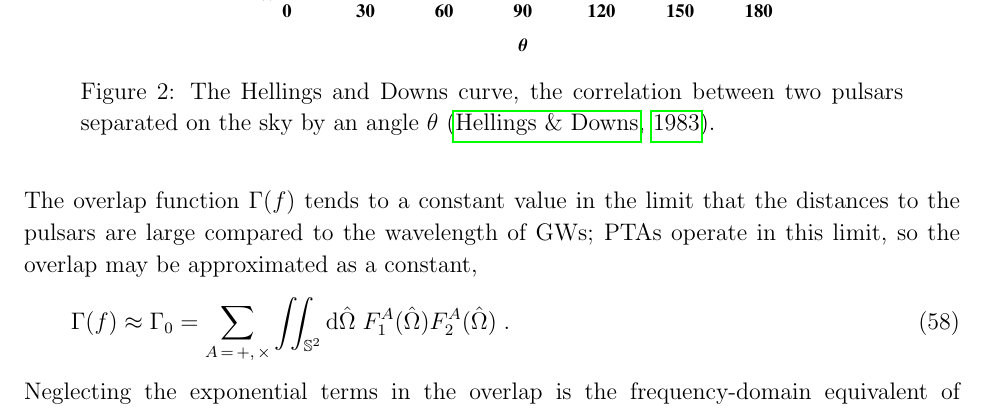
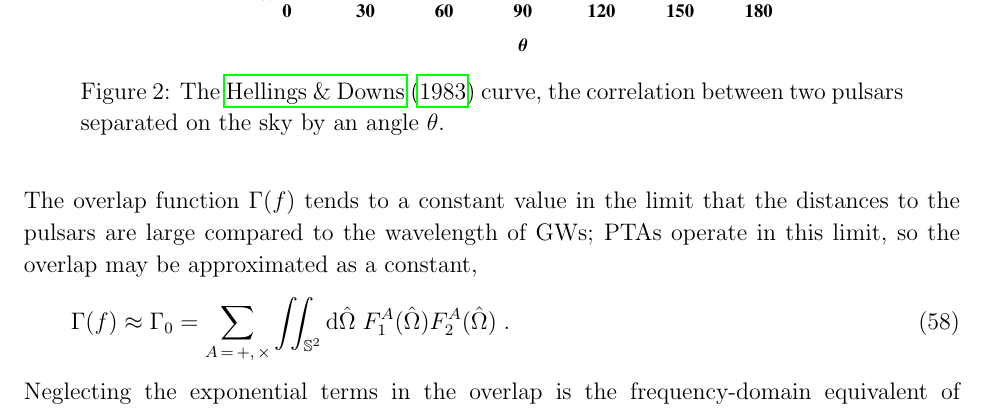
Before and after one commit to cplb/NoiseCurvePaper, a LaTeX paper (noise_curve.tex, which reads Detectors.tex): part of page 17 of 26, cut so that both start at the same text. The pictures show the PDF file noise_curve.pdf that the author committed with the source.

```diff
--- a/Detectors.tex
+++ b/Detectors.tex
@@ -153,7 +153,7 @@
 \begin{figure}
  \centering
  \includegraphics[trim=0cm 0cm 0cm 0cm, width=0.6\textwidth]{HnDcurve.pdf}
- \caption{The Hellings and Downs curve, the correlation between two pulsars separated on the sky by an angle $\theta$ \citep{HellingsDowns}.}
+ \caption{The \citet{HellingsDowns} curve, the correlation between two pulsars separated on the sky by an angle $\theta$.}
  \label{fig:HnD}
 \end{figure}
 
```
Also changed, not shown: noise_curve.pdf.
